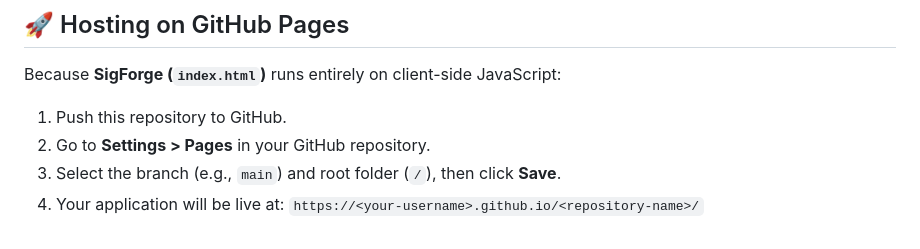
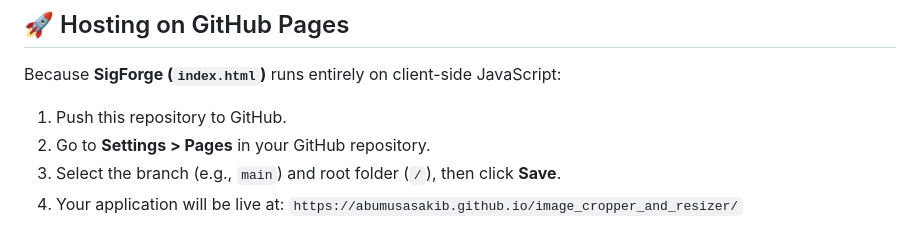
Before and after one commit to abumusasakib/image_cropper_and_resizer, a Markdown page: README.md, the part around the change. Drawn GitHub-style.

Commit message:
docs: update GitHub Pages deployment URL in README

```diff
--- a/README.md
+++ b/README.md
@@ -81,4 +81,4 @@ Because **SigForge (`index.html`)** runs entirely on client-side JavaScript:
 1. Push this repository to GitHub.
 2. Go to **Settings > Pages** in your GitHub repository.
 3. Select the branch (e.g., `main`) and root folder (`/`), then click **Save**.
-4. Your application will be live at: `https://<your-username>.github.io/<repository-name>/`
+4. Your application will be live at: `https://abumusasakib.github.io/image_cropper_and_resizer/`
```
